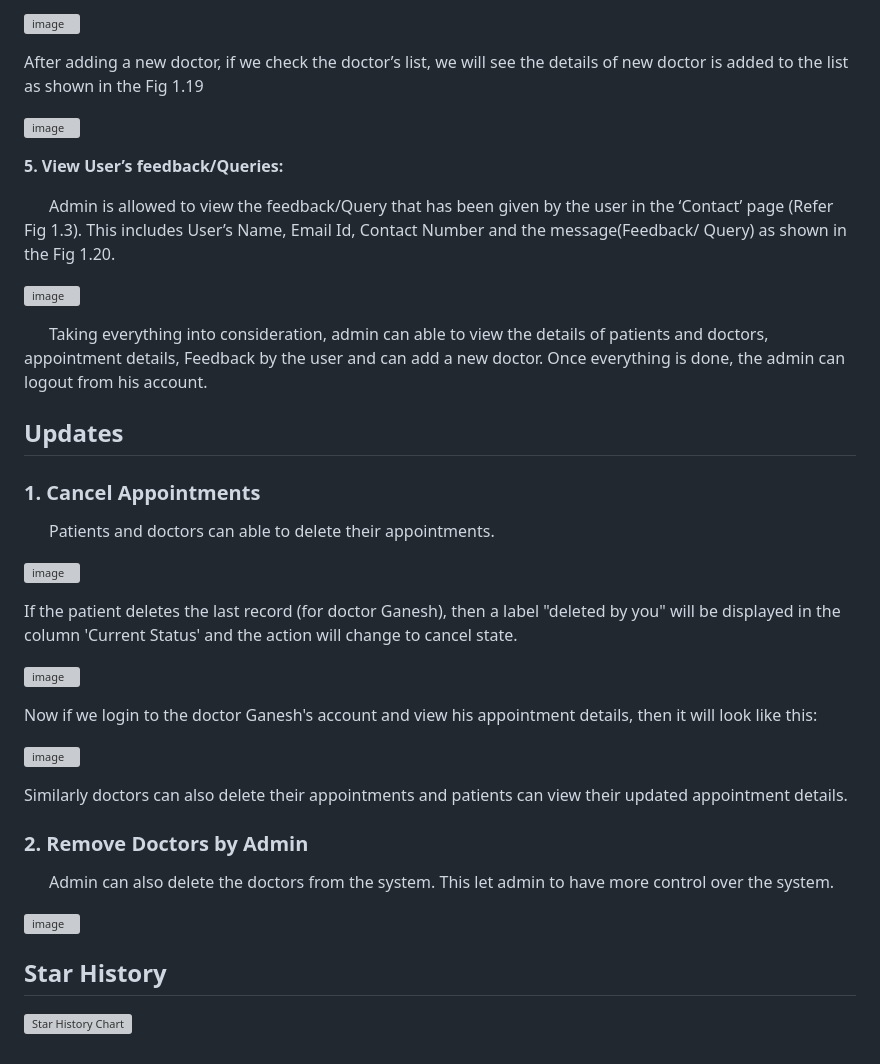
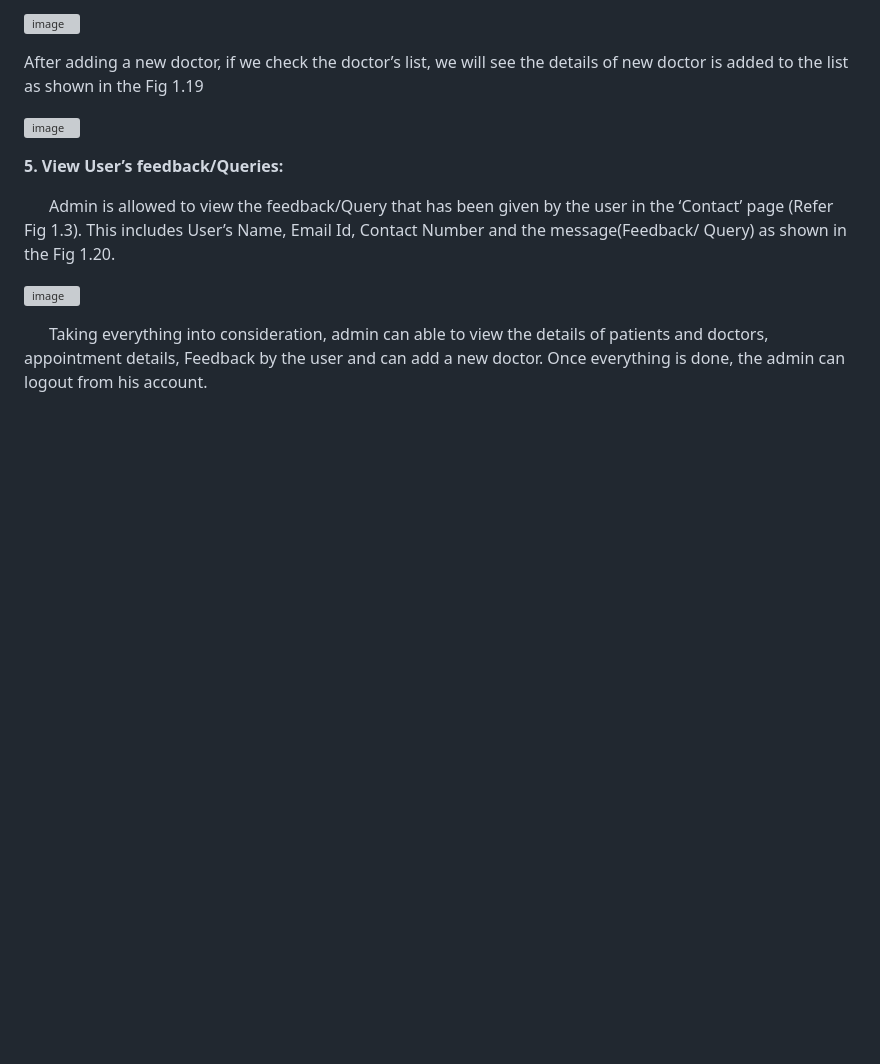
Before and after one commit to Taiyabakhan/Hospital-Management-System, a Markdown page: README.md, the part around one of its changes. GitHub-like rendering; blank space fills up the shorter version; grey boxes are pictures that could not be loaded.

```diff
--- a/README.md
+++ b/README.md
@@ -139,31 +138,3 @@ This module allows admin to perform five major operations:
   ![image](https://user-images.githubusercontent.com/36665975/66571573-27134080-eb8d-11e9-8c1f-191a9f491872.png)
 
   &nbsp; &nbsp; &nbsp; Taking everything into consideration, admin can able to view the details of patients and doctors, appointment details, Feedback by the user and can add a new doctor. Once everything is done, the admin can logout from his account.
-
-## Updates
-
-### 1. Cancel Appointments
-
-   &nbsp; &nbsp; &nbsp; Patients and doctors can able to delete their appointments.
-
-   ![image](https://user-images.githubusercontent.com/36665975/75169587-d0c72880-574e-11ea-9a9e-ba098c04e594.png)
-
-  If the patient deletes the last record (for doctor Ganesh), then a label "deleted by you" will be displayed in the column 'Current Status' and the action will change to cancel state.
-
-  ![image](https://user-images.githubusercontent.com/36665975/75169873-47642600-574f-11ea-8ca4-420b0dfd20c3.png)
-
-  Now if we login to the doctor Ganesh's account and view his appointment details, then it will look like this:
-
-  ![image](https://user-images.githubusercontent.com/36665975/75170076-9316cf80-574f-11ea-84ff-6a5976ce8179.png)
-
-  Similarly doctors can also delete their appointments and patients can view their updated appointment details.
-
-### 2. Remove Doctors by Admin
-
-&nbsp; &nbsp; &nbsp; Admin can also delete the doctors from the system. This let admin to have more control over the system.
-
-![image](https://user-images.githubusercontent.com/36665975/75170650-6d3dfa80-5750-11ea-8f05-455c7d704217.png)
-
-## Star History
-
-[![Star History Chart](https://api.star-history.com/svg?repos=kishan0725/Hospital-Management-System&type=Timeline)](https://star-history.com/#kishan0725/Hospital-Management-System&Timeline)
```
Also changed, not shown: other parts of README.md (+0 -1 lines).
